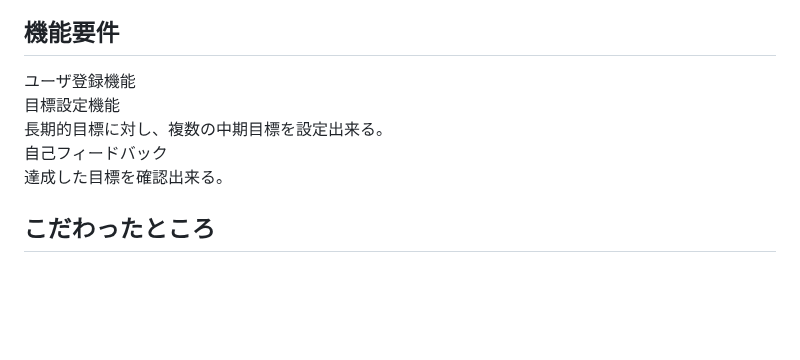
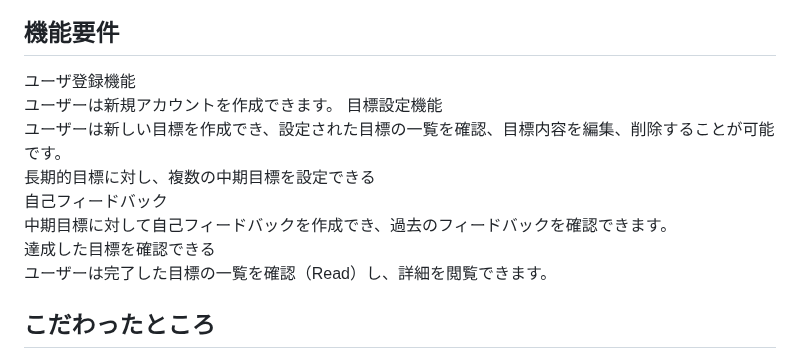
Before and after one commit to Namazouchan/Gauge_Square, a Markdown page: README.md, the part around the change. Drawn GitHub-style; blank space fills up the shorter version.

```diff
--- a/README.md
+++ b/README.md
@@ -46,10 +46,14 @@
 
 ## 機能要件
 ユーザ登録機能
+ユーザーは新規アカウントを作成できます。
 目標設定機能
-長期的目標に対し、複数の中期目標を設定出来る。
+ユーザーは新しい目標を作成でき、設定された目標の一覧を確認、目標内容を編集、削除することが可能です。
+長期的目標に対し、複数の中期目標を設定できる
 自己フィードバック
-達成した目標を確認出来る。
+中期目標に対して自己フィードバックを作成でき、過去のフィードバックを確認できます。
+達成した目標を確認できる
+ユーザーは完了した目標の一覧を確認（Read）し、詳細を閲覧できます。
 
 ## こだわったところ
 直観的な操作でアプリを使用出来る
```
